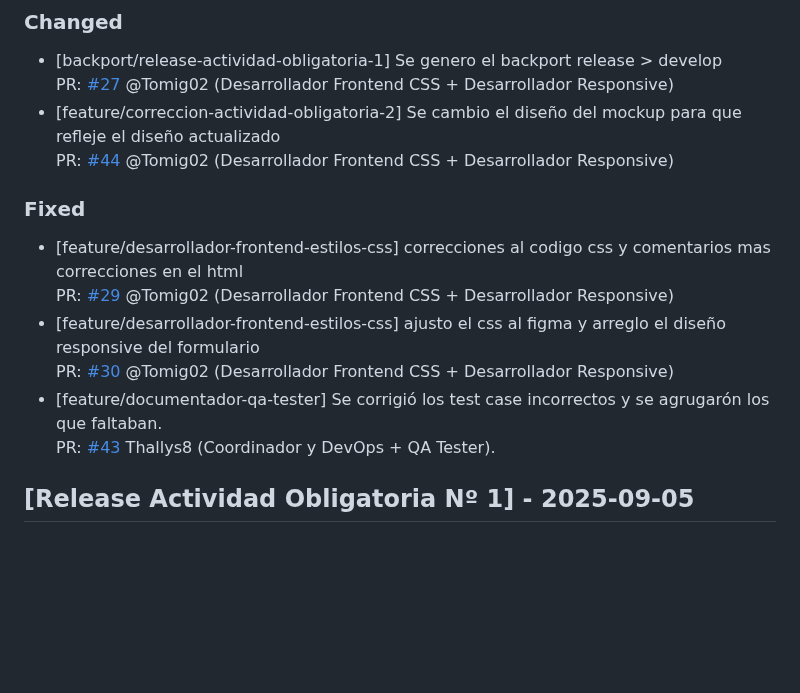
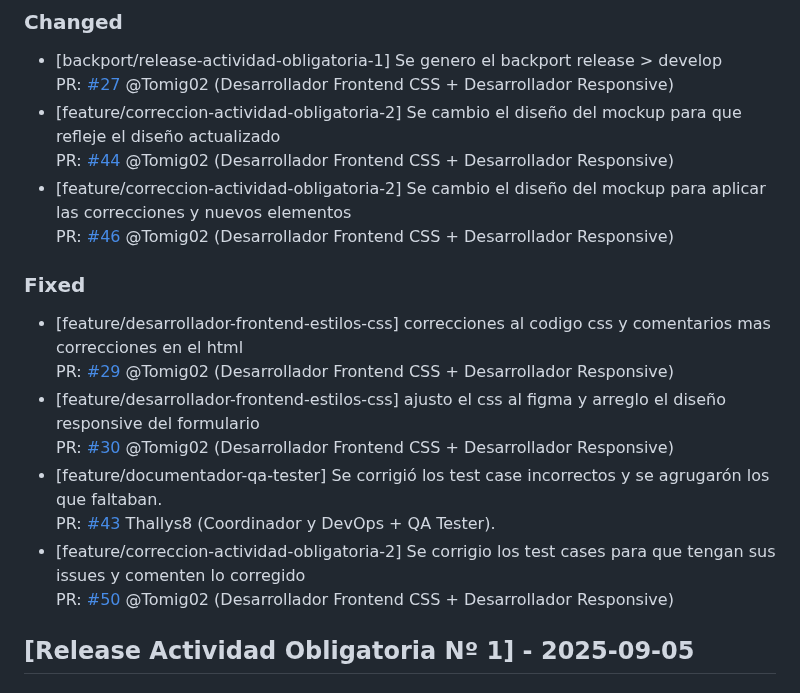
Before and after one commit to Thallys8/turismo-buenos-aires, a Markdown page: changelog.md, the part around the change. Rendered like a GitHub page; blank space fills up the shorter version.

Commit message:
documento en changelog

```diff
--- a/changelog.md
+++ b/changelog.md
@@ -18,6 +18,8 @@ PR: [#31](https://github.com/Thallys8/turismo-buenos-aires/pull/31) Thallys8 (Co
 PR: [#27](https://github.com/Thallys8/turismo-buenos-aires/pull/27) @Tomig02 (Desarrollador Frontend CSS + Desarrollador Responsive)
 - [feature/correccion-actividad-obligatoria-2] Se cambio el diseño del mockup para que refleje el diseño actualizado
 PR: [#44](https://github.com/Thallys8/turismo-buenos-aires/pull/44) @Tomig02 (Desarrollador Frontend CSS + Desarrollador Responsive)
+- [feature/correccion-actividad-obligatoria-2] Se cambio el diseño del mockup para aplicar las correcciones y nuevos elementos
+PR: [#46](https://github.com/Thallys8/turismo-buenos-aires/pull/46) @Tomig02 (Desarrollador Frontend CSS + Desarrollador Responsive)
 
 ### Fixed
 - [feature/desarrollador-frontend-estilos-css] correcciones al codigo css y comentarios mas correcciones en el html
@@ -26,6 +28,9 @@ PR: [#29](https://github.com/Thallys8/turismo-buenos-aires/pull/29) @Tomig02 (De
 PR: [#30](https://github.com/Thallys8/turismo-buenos-aires/pull/30) @Tomig02 (Desarrollador Frontend CSS + Desarrollador Responsive)
 - [feature/documentador-qa-tester] Se corrigió los test case incorrectos y se agrugarón los que faltaban.
 PR: [#43](https://github.com/Thallys8/turismo-buenos-aires/pull/43) Thallys8 (Coordinador y DevOps + QA Tester).
+- [feature/correccion-actividad-obligatoria-2] Se corrigio los test cases para que tengan sus issues y comenten lo corregido
+PR: [#50](https://github.com/Thallys8/turismo-buenos-aires/pull/50) @Tomig02 (Desarrollador Frontend CSS + Desarrollador Responsive)
+
 
 ## [Release Actividad Obligatoria Nº 1] - 2025-09-05
 ### Added
```
